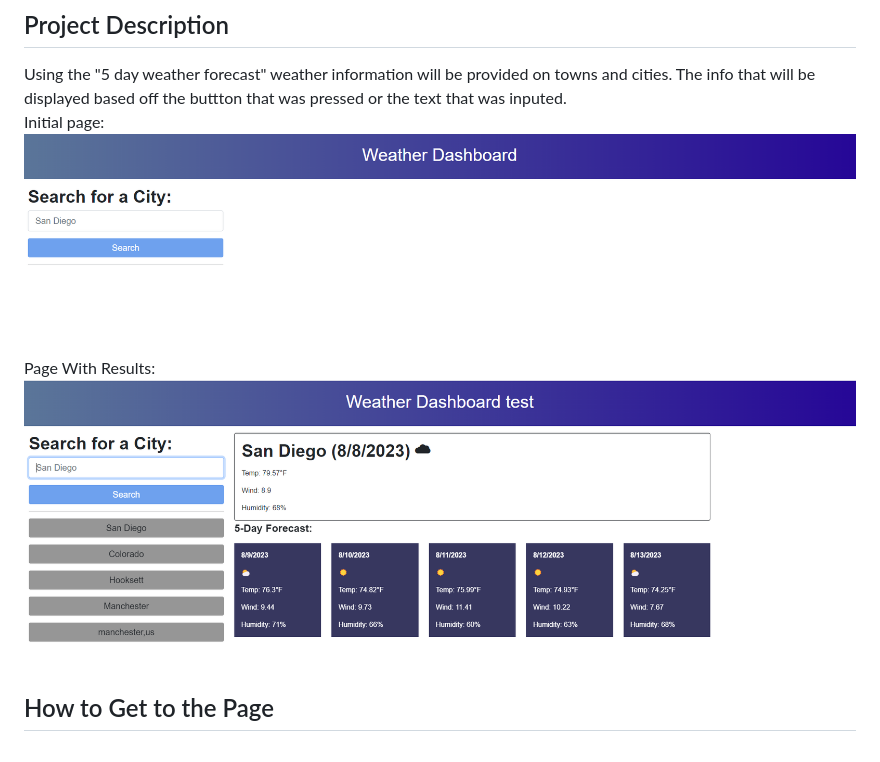
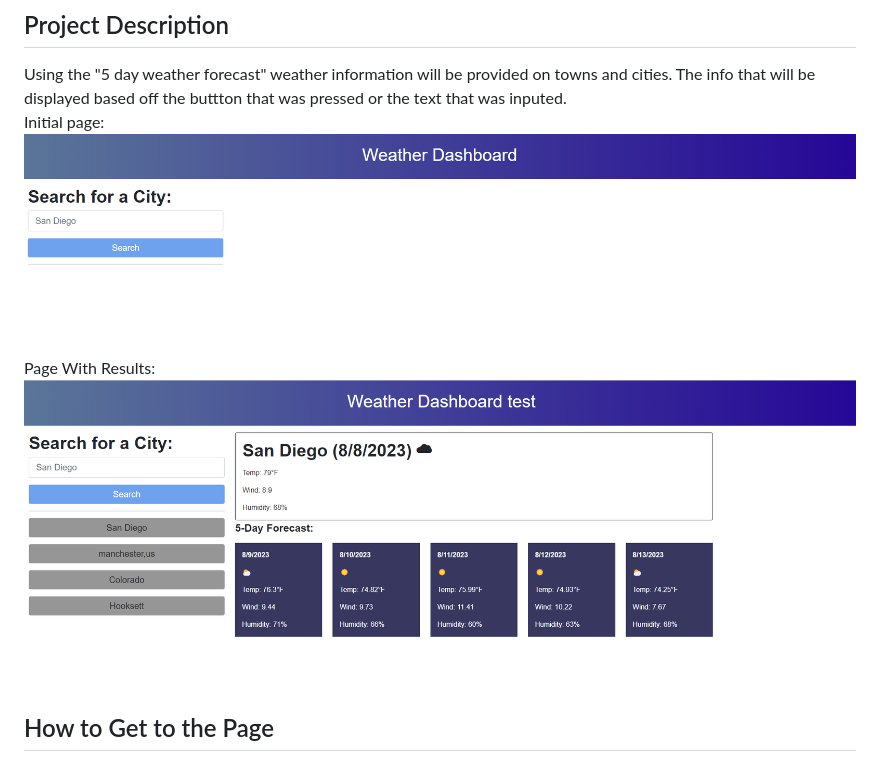
Before and after one commit to blanchardt/Trevors-Weather-Dashboard, a Markdown page: README.md, the part around the change. Rendered like a GitHub page; pictures changed too: assets/images/colorado-results.png (added), image.png (deleted).

Commit message:
moved and renamed the images that were used, removed the unused images.

```diff
--- a/README.md
+++ b/README.md
@@ -4,9 +4,9 @@ Use APIs to create a Weather Dashboard.
 ## Project Description
 Using the "5 day weather forecast" weather information will be provided on towns and cities.  The info that will be displayed based off the buttton that was pressed or the text that was inputed.
 Initial page:
-![The Weather Dashboard opened for the first time.  text that says Weather Dashboard and Search for a City on the page.](image-2.png)
+![The Weather Dashboard opened for the first time.  text that says Weather Dashboard and Search for a City on the page.](./assets/images/initial-load.png)
 Page With Results:
-![The Weather Dashboard Page with results from San Diego showing the weather from 8/8/2023 and the next 5 days of weather](image.png)
+![The Weather Dashboard Page with results from San Diego showing the weather from 8/8/2023 and the next 5 days of weather](./assets/images/colorado-results.png)
 
 
 ## How to Get to the Page
```
Also changed, not shown: assets/images/initial-load.png (renamed from image-2.png), image-1.png (deleted).
